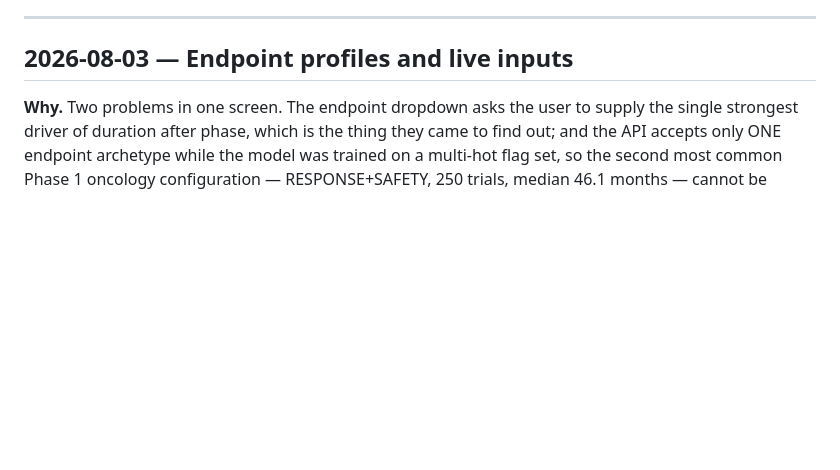
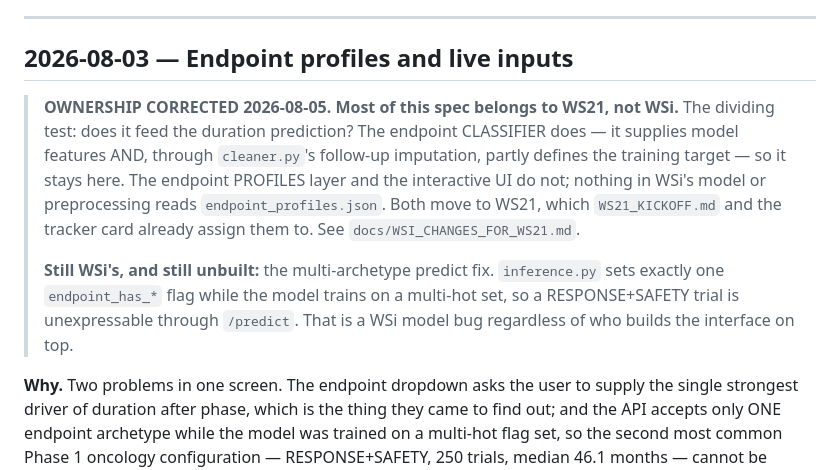
Before and after one commit to katieluii/recruitment-rate-app, a Markdown page: SPECS.md, the part around the change. Rendered like a GitHub page; blank space fills up the shorter version.

```diff
--- a/SPECS.md
+++ b/SPECS.md
@@ -6,6 +6,19 @@ the intent survives the session that had it. Newest first.
 ---
 
 ## 2026-08-03 — Endpoint profiles and live inputs
+
+> **OWNERSHIP CORRECTED 2026-08-05. Most of this spec belongs to WS21, not WSi.**
+> The dividing test: does it feed the duration prediction? The endpoint CLASSIFIER
+> does — it supplies model features AND, through `cleaner.py`'s follow-up imputation,
+> partly defines the training target — so it stays here. The endpoint PROFILES layer
+> and the interactive UI do not; nothing in WSi's model or preprocessing reads
+> `endpoint_profiles.json`. Both move to WS21, which `WS21_KICKOFF.md` and the
+> tracker card already assign them to. See `docs/WSI_CHANGES_FOR_WS21.md`.
+>
+> **Still WSi's, and still unbuilt:** the multi-archetype predict fix. `inference.py`
+> sets exactly one `endpoint_has_*` flag while the model trains on a multi-hot set,
+> so a RESPONSE+SAFETY trial is unexpressable through `/predict`. That is a WSi model
+> bug regardless of who builds the interface on top.
 
 **Why.** Two problems in one screen. The endpoint dropdown asks the user to supply
 the single strongest driver of duration after phase, which is the thing they came
```
Also changed, not shown: docs/WSI_CHANGES_FOR_WS21.md (added, +114 -0 lines).
